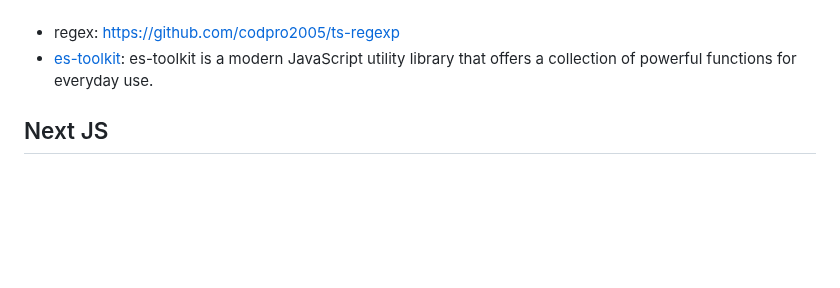
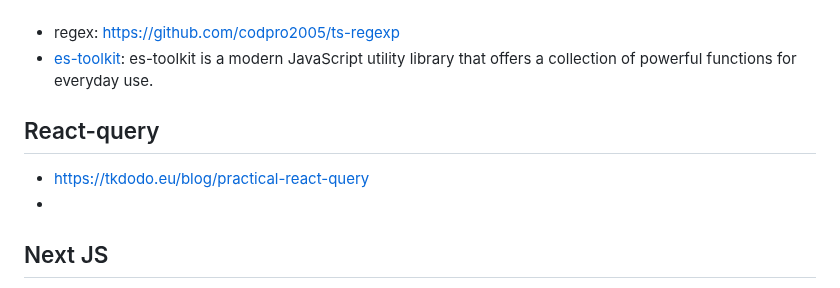
Before and after one commit to benoitgrasset/miscellaneous, a Markdown page: ressources/README.md, the part around the change. Rendered like a GitHub page; blank space fills up the shorter version.

```diff
--- a/ressources/README.md
+++ b/ressources/README.md
@@ -34,6 +34,11 @@
 
 - regex: https://github.com/codpro2005/ts-regexp
 - [es-toolkit](https://es-toolkit.dev/intro.html): es-toolkit is a modern JavaScript utility library that offers a collection of powerful functions for everyday use.
+
+## React-query
+
+- https://tkdodo.eu/blog/practical-react-query
+-
 
 ## Next JS
 
```
